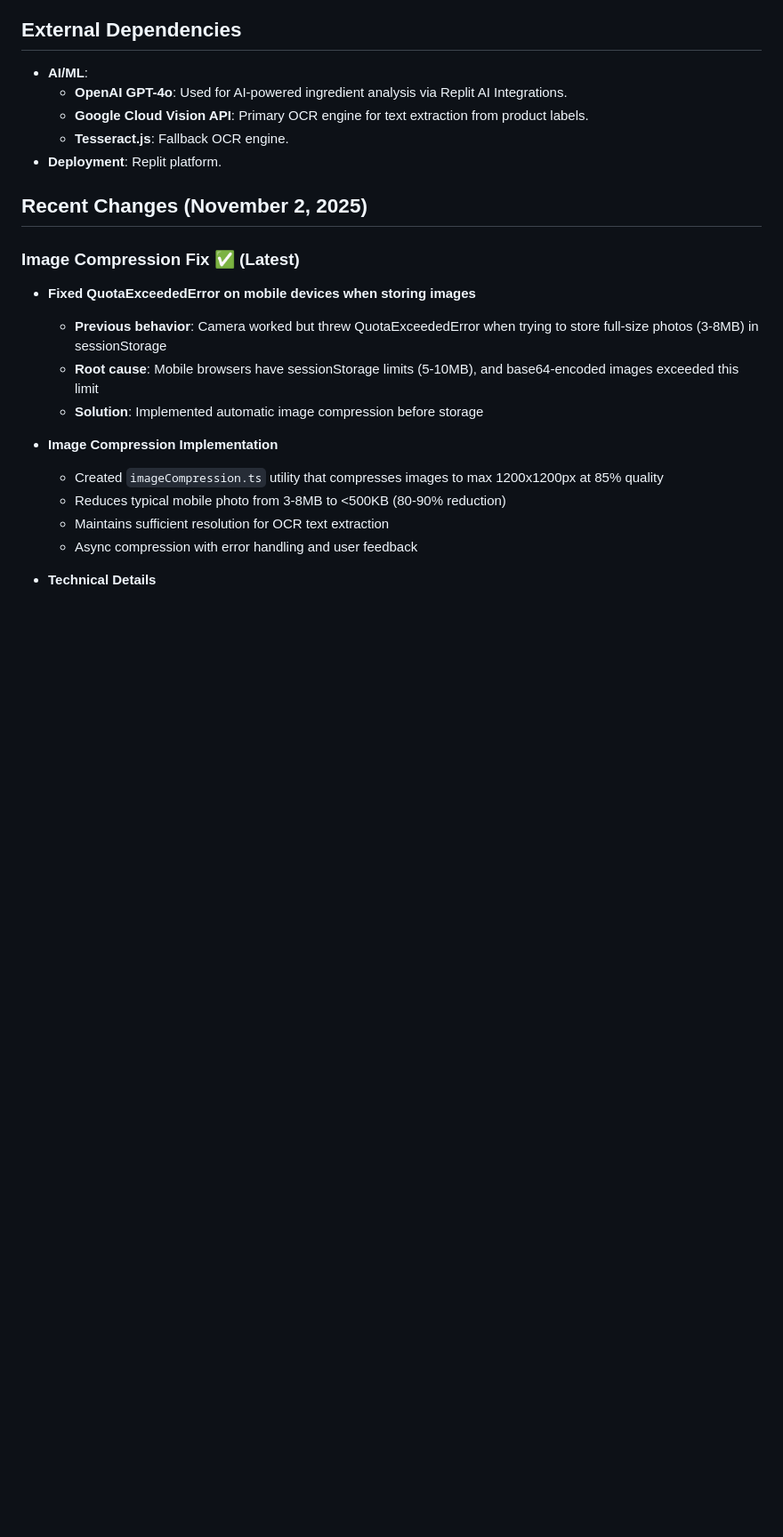
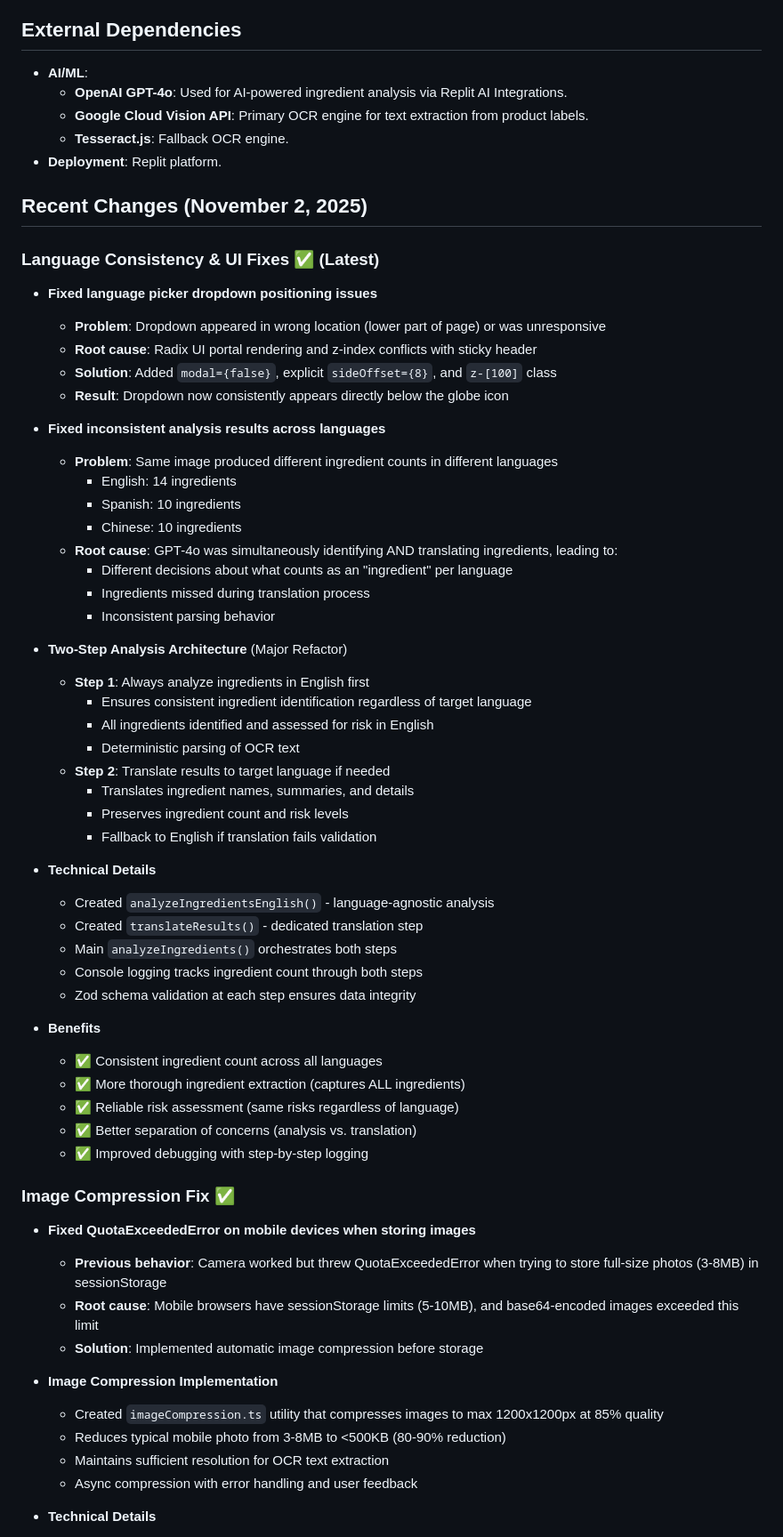
Before and after one commit to dave-huang/Auraly, a Markdown page: replit.md, the part around the change. Shown at 89% size. Drawn GitHub-style; blank space fills up the shorter version.

Commit message:
Improve language selection and ensure consistent product analysis results
Refactor ingredient analysis to first identify ingredients in English, then translate results to the target language, and fix UI issues with the language picker dropdown.

Replit-Commit-Author: Agent
Replit-Commit-Session-Id: 27703077-1dc4-45c2-bb26-fab7d92910be
Replit-Commit-Checkpoint-Type: intermediate_checkpoint
Replit-Commit-Event-Id: 6d5bab87-6fc6-4c76-bd88-452272bedd6a
Replit-Commit-Screenshot-Url: https://storage.googleapis.com/screenshot-production-us-central1/6ebd1906-a1a4-491b-ace8-83e9769e272e/27703077-1dc4-45c2-bb26-fab7d92910be/2JAaPuA

```diff
--- a/replit.md
+++ b/replit.md
@@ -49,7 +49,48 @@ Auraly employs a mobile-first, wellness-inspired design with a calm, trustworthy
 
 ## Recent Changes (November 2, 2025)
 
-### Image Compression Fix ✅ (Latest)
+### Language Consistency & UI Fixes ✅ (Latest)
+- **Fixed language picker dropdown positioning issues**
+  - **Problem**: Dropdown appeared in wrong location (lower part of page) or was unresponsive
+  - **Root cause**: Radix UI portal rendering and z-index conflicts with sticky header
+  - **Solution**: Added `modal={false}`, explicit `sideOffset={8}`, and `z-[100]` class
+  - **Result**: Dropdown now consistently appears directly below the globe icon
+
+- **Fixed inconsistent analysis results across languages**
+  - **Problem**: Same image produced different ingredient counts in different languages
+    - English: 14 ingredients
+    - Spanish: 10 ingredients
+    - Chinese: 10 ingredients
+  - **Root cause**: GPT-4o was simultaneously identifying AND translating ingredients, leading to:
+    - Different decisions about what counts as an "ingredient" per language
+    - Ingredients missed during translation process
+    - Inconsistent parsing behavior
+
+- **Two-Step Analysis Architecture** (Major Refactor)
+  - **Step 1**: Always analyze ingredients in English first
+    - Ensures consistent ingredient identification regardless of target language
+    - All ingredients identified and assessed for risk in English
+    - Deterministic parsing of OCR text
+  - **Step 2**: Translate results to target language if needed
+    - Translates ingredient names, summaries, and details
+    - Preserves ingredient count and risk levels
+    - Fallback to English if translation fails validation
+
+- **Technical Details**
+  - Created `analyzeIngredientsEnglish()` - language-agnostic analysis
+  - Created `translateResults()` - dedicated translation step
+  - Main `analyzeIngredients()` orchestrates both steps
+  - Console logging tracks ingredient count through both steps
+  - Zod schema validation at each step ensures data integrity
+
+- **Benefits**
+  - ✅ Consistent ingredient count across all languages
+  - ✅ More thorough ingredient extraction (captures ALL ingredients)
+  - ✅ Reliable risk assessment (same risks regardless of language)
+  - ✅ Better separation of concerns (analysis vs. translation)
+  - ✅ Improved debugging with step-by-step logging
+
+### Image Compression Fix ✅
 - **Fixed QuotaExceededError on mobile devices when storing images**
   - **Previous behavior**: Camera worked but threw QuotaExceededError when trying to store full-size photos (3-8MB) in sessionStorage
   - **Root cause**: Mobile browsers have sessionStorage limits (5-10MB), and base64-encoded images exceeded this limit
```
